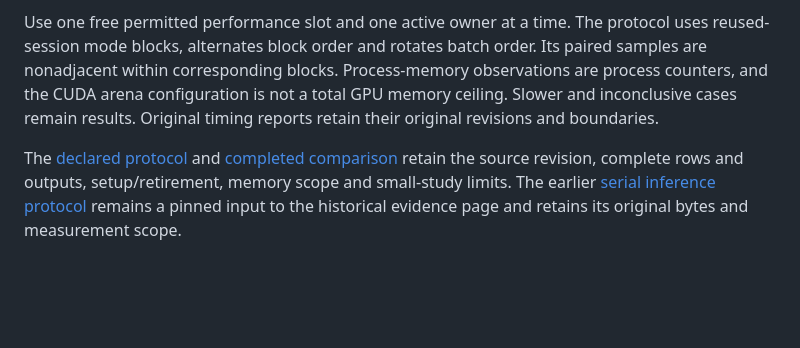
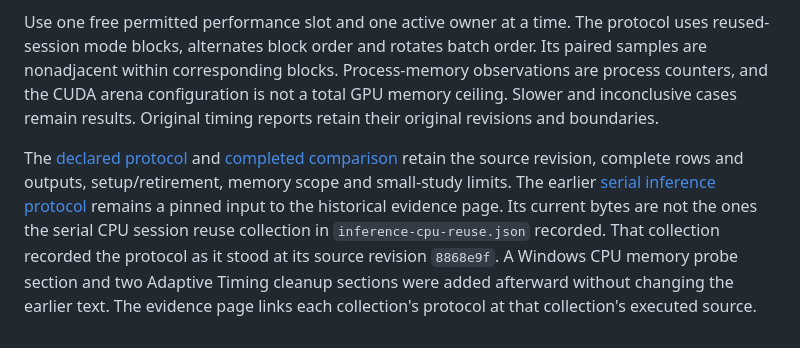
Before and after one commit to T92T1914/heterogeneous-batch-runtime, a Markdown page: docs/model-batching.md, the part around the change. Rendered like a GitHub page; blank space fills up the shorter version.

```diff
--- a/docs/model-batching.md
+++ b/docs/model-batching.md
@@ -28,4 +28,4 @@ The existing consumer snapshots, owner thread, cancellation requests, stale-resu
 
 Use one free permitted performance slot and one active owner at a time. The protocol uses reused-session mode blocks, alternates block order and rotates batch order. Its paired samples are nonadjacent within corresponding blocks. Process-memory observations are process counters, and the CUDA arena configuration is not a total GPU memory ceiling. Slower and inconclusive cases remain results. Original timing reports retain their original revisions and boundaries.
 
-The [declared protocol](batching-performance-protocol.md) and [completed comparison](batching-results.md) retain the source revision, complete rows and outputs, setup/retirement, memory scope and small-study limits. The earlier [serial inference protocol](inference-protocol.md) remains a pinned input to the historical evidence page and retains its original bytes and measurement scope.
+The [declared protocol](batching-performance-protocol.md) and [completed comparison](batching-results.md) retain the source revision, complete rows and outputs, setup/retirement, memory scope and small-study limits. The earlier [serial inference protocol](inference-protocol.md) remains a pinned input to the historical evidence page. Its current bytes are not the ones the serial CPU session reuse collection in `inference-cpu-reuse.json` recorded. That collection recorded the protocol as it stood at its source revision `8868e9f`. A Windows CPU memory probe section and two Adaptive Timing cleanup sections were added afterward without changing the earlier text. The evidence page links each collection's protocol at that collection's executed source.
```
Also changed, not shown: examples/image_classifier/README.md (+1 -1 lines).
